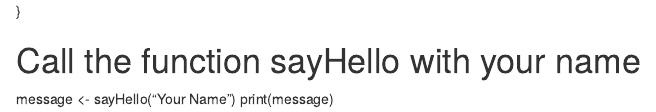
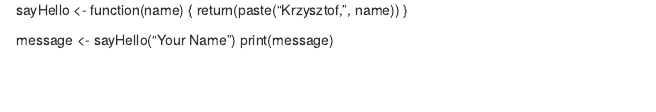
Before and after one commit to krzysiekdabrowski/AMLHC_Tasks_Acronym, an R Markdown document (src/R/intro.Rmd): the page in a window 1100 px wide, from 70 px down before the commit and from 0 px down after it. Rendered offline with R 4.5, knitr and Pandoc, with nearby package versions.

Commit message:
Update intro.Rmd

```diff
--- a/src/R/intro.Rmd
+++ b/src/R/intro.Rmd
@@ -1,7 +1,7 @@
-	sayHello <- function(name) {
+sayHello <- function(name) {
     return(paste("Krzysztof,", name))
 }
 
-# Call the function sayHello with your name
+
 message <- sayHello("Your Name")
 print(message)
```
